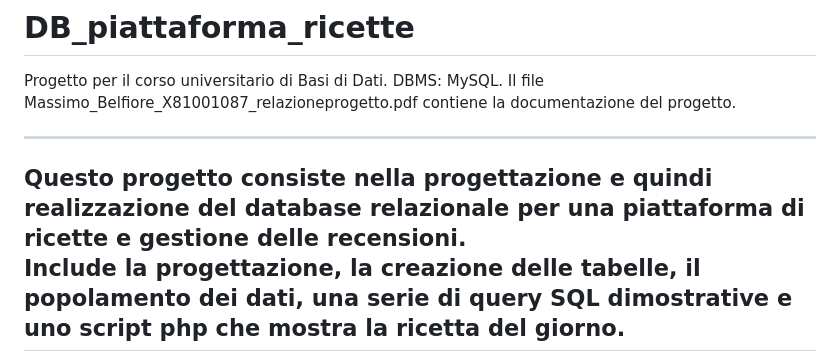
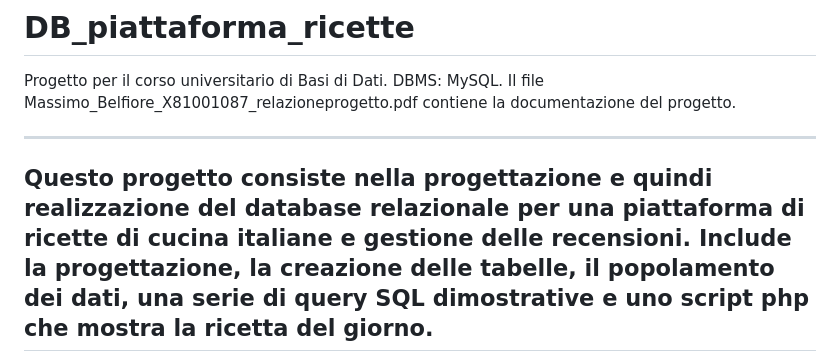
Before and after one commit to MassimoBelfioreCode/DB_piattaforma_ricette, a Markdown page: README.md, the part around the change. Drawn GitHub-style.

Commit message:
Clarify project focus on Italian recipes
Updated project description to specify Italian recipes.

```diff
--- a/README.md
+++ b/README.md
@@ -2,7 +2,7 @@
 Progetto per il corso universitario di Basi di Dati. DBMS: MySQL. Il file Massimo_Belfiore_X81001087_relazioneprogetto.pdf contiene la documentazione del progetto.
 
 ---
-Questo progetto consiste nella progettazione e quindi realizzazione del database relazionale per una piattaforma di ricette e gestione delle recensioni.
+Questo progetto consiste nella progettazione e quindi realizzazione del database relazionale per una piattaforma di ricette di cucina italiane e gestione delle recensioni.
 Include la progettazione, la creazione delle tabelle, il popolamento dei dati, una serie di query SQL dimostrative e uno script php che mostra la ricetta del giorno.
 ---
 
```
